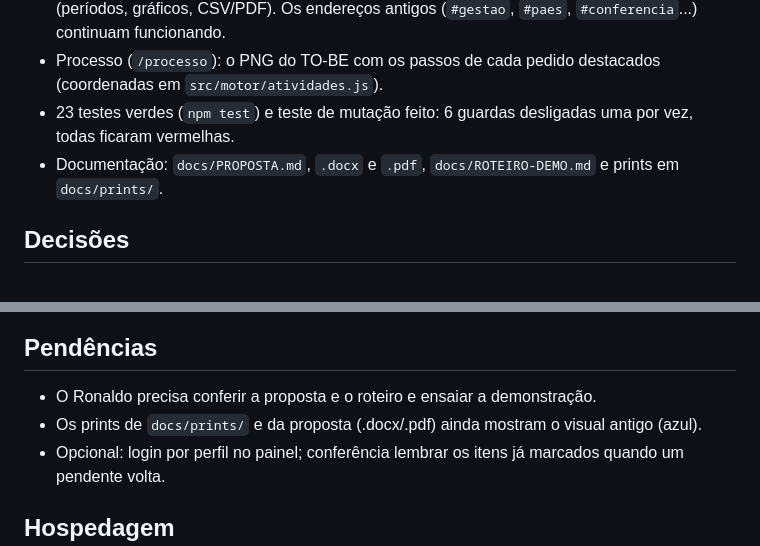
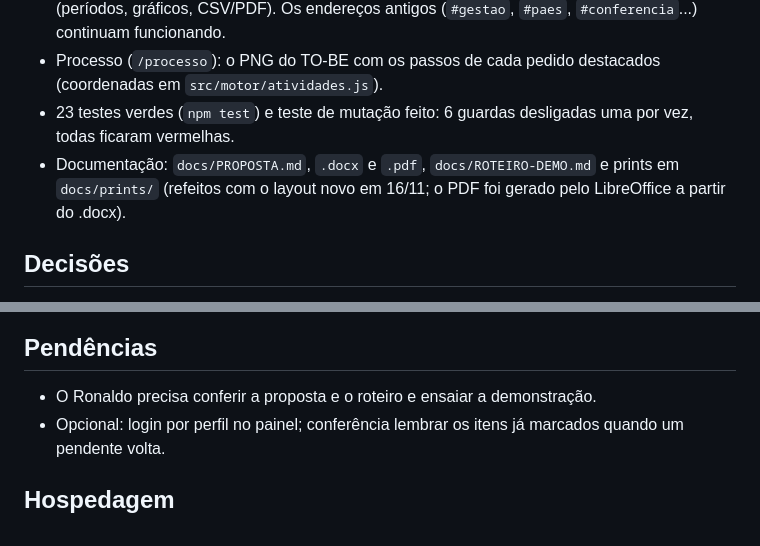
Before and after one commit to rronaldovasconcelos-star/padaria-vitoria-chatbot, a Markdown page: ESTADO.md, 2 parts joined by grey strips. Rendered like a GitHub page.

```diff
--- a/ESTADO.md
+++ b/ESTADO.md
@@ -14,7 +14,7 @@ Trabalho da PUC: chatbot de encomendas de uma padaria que segue o processo **TO-
 - Painel "Gestão & Pedidos" (`/painel`), com menu lateral igual ao sistema de gestão do Trabalho Interdisciplinar: Dashboard, Pedidos (quadro), Produção (Geral/Padaria/Salgados/Confeitaria, colunas por dia), Balcão (fila de montagem, conferência, pesagem com +100g/+500g/+1kg, cobrar e liberar), Financeiro (aprovações PIX, saldos, a faturar, CSV, fechamento do dia), Produtos (preços, catálogo, sazonalidade) e Relatórios (períodos, gráficos, CSV/PDF). Os endereços antigos (`#gestao`, `#paes`, `#conferencia`...) continuam funcionando.
 - Processo (`/processo`): o PNG do TO-BE com os passos de cada pedido destacados (coordenadas em `src/motor/atividades.js`).
 - 23 testes verdes (`npm test`) e teste de mutação feito: 6 guardas desligadas uma por vez, todas ficaram vermelhas.
-- Documentação: `docs/PROPOSTA.md`, `.docx` e `.pdf`, `docs/ROTEIRO-DEMO.md` e prints em `docs/prints/`.
+- Documentação: `docs/PROPOSTA.md`, `.docx` e `.pdf`, `docs/ROTEIRO-DEMO.md` e prints em `docs/prints/` (refeitos com o layout novo em 16/11; o PDF foi gerado pelo LibreOffice a partir do .docx).
 
 ## Decisões
 
@@ -29,7 +29,6 @@ Trabalho da PUC: chatbot de encomendas de uma padaria que segue o processo **TO-
 ## Pendências
 
 - O Ronaldo precisa conferir a proposta e o roteiro e ensaiar a demonstração.
-- Os prints de `docs/prints/` e da proposta (.docx/.pdf) ainda mostram o visual antigo (azul).
 - Opcional: login por perfil no painel; conferência lembrar os itens já marcados quando um pendente volta.
 
 ## Hospedagem
```
Also changed, not shown: docs/PROPOSTA.md (+6 -6 lines), docs/ROTEIRO-DEMO.md (+1 -1 lines), docs/prints/01-chat-pix.jpg, docs/prints/02-gestao.jpg, docs/prints/03-producao-salgadeira.jpg, docs/prints/04-conferencia.jpg, docs/prints/05-processo.jpg, 4 other files.
